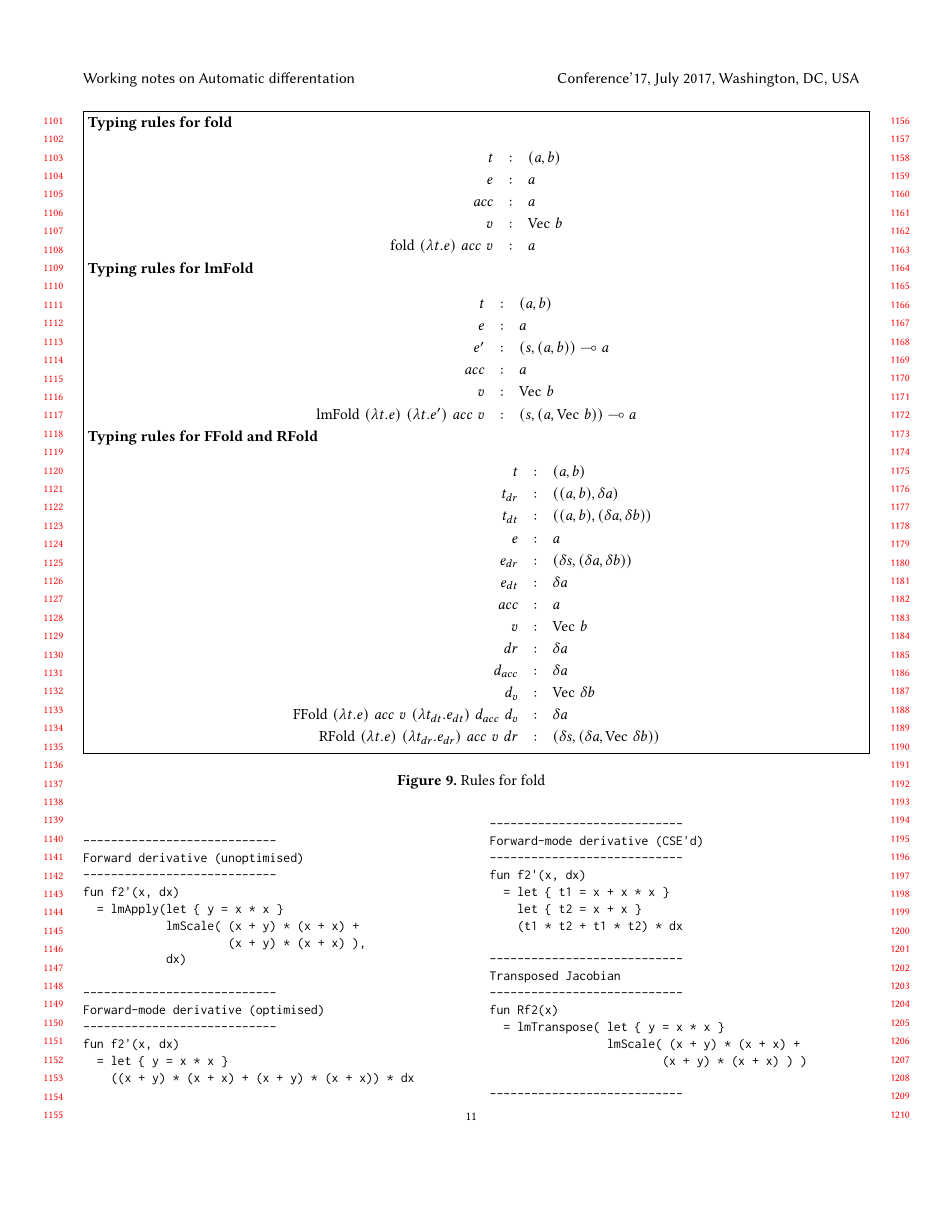
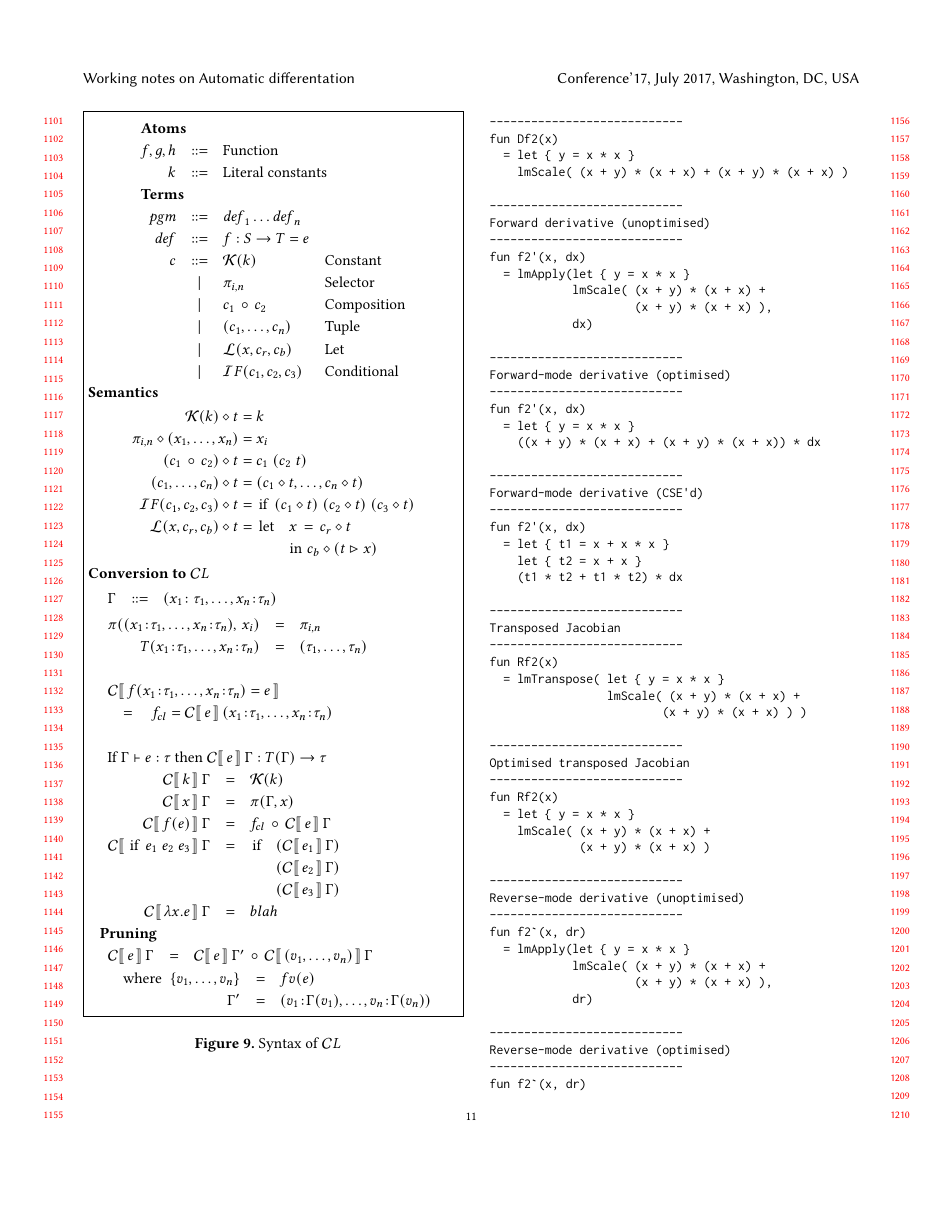
Before and after one commit to microsoft/knossos-ksc, a LaTeX paper (doc/AD.tex): page 11 of 13 before the commit and page 11 of 14 after it. Compiled offline with pdfLaTeX.

Commit message:
Start on Connalisation branch

```diff
--- a/doc/AD.tex
+++ b/doc/AD.tex
@@ -1190,6 +1201,83 @@ Notice that we can get quite a bit of optimisation by inlining $\ogradft{g}$ int
 and so on. The more inlining the better.  If we inline everything we'll elminate
 all intermediate linear maps.
 
+
+\section{Compiling through categories}
+
+
+\begin{figure}
+  \fbox{\begin{minipage}{\columnwidth}
+$$
+      \begin{array}{rcll}
+        \multicolumn{4}{l}{\mbox{\bf Atoms}} \\
+        f,g,h & ::= & \multicolumn{2}{l}{\mbox{Function}} \\
+        k & ::= & \multicolumn{2}{l}{\mbox{Literal constants}} \\
+        \multicolumn{4}{l}{\mbox{\bf Terms}} \\
+        \mathit{pgm} & ::= & \mathit{def}_1 \ldots \mathit{def}_n \\
+        \mathit{def} & ::= & f : S \to T = e \\
+        c & ::= & \ck{k} & \mbox{Constant} \\
+          & |   & \sel{i}{n} & \mbox{Selector} \\
+          & |   & c_1 \clcomp c_2  & \mbox{Composition} \\
+          & |   & (c_1,\ldots, c_n) & \mbox{Tuple} \\
+          & |   & \clet{x}{c_r}{c_b} & \mbox{Let} \\
+          & |   & \cif{c_1}{c_2}{c_3} & \mbox{Conditional}
+        \\
+      \end{array}
+$$
+\mbox{\bf Semantics}
+$$
+\begin{array}{r@{\hspace{1mm}}c@{\hspace{1mm}}l}
+   \ck{k} \capply t & = & k \\
+   \sel{i}{n}\capply (x_1, \ldots, x_n) & = & x_i \\
+   (c_1 \clcomp c_2) \capply t & = & c_1 \; (c_2 \; t) \\
+   (c_1,\ldots, c_n) \capply t & = & (c_1 \capply t,\ldots, c_n \capply t) \\
+   \cif{c_1}{c_2}{c_3}\capply t & = & \lstinline|if|\; (c_1 \capply t) \; (c_2 \capply t)\; (c_3 \capply t) \\
+   \clet{x}{c_r}{c_b} \capply t & = & \lstinline|let|\;\begin{array}[t]{l}
+   x\, = \, c_r\capply t \\
+   \lstinline{in}\; c_b \capply (t \ctupx x)
+   \end{array}
+\end{array}
+$$
+\mbox{\bf Conversion to \CatLang}
+$$
+\begin{array}{l}
+\begin{array}{rcl}
+\Gamma & ::= & (x_1\colon\tau_1, \ldots, x_n\tcolon\tau_n) \\[1mm]
+\end{array} \\
+\begin{array}{rcl}
+\pi((x_1\tcolon\tau_1,\ldots, x_n\tcolon\tau_n),\,x_i) & = & \sel{i}{n} \\
+T(x_1\tcolon\tau_1, \ldots, x_n\tcolon\tau_n) & = & (\tau_1, \ldots, \tau_n) \\
+\end{array}
+\\ \\
+\begin{array}{l}
+  \KC{f(x_1\tcolon\tau_1,\ldots,x_n\tcolon\tau_n) = e}{} \\
+  \quad = \quad \cl{f} = \KC{e}(x_1\tcolon\tau_1,\ldots,x_n\tcolon\tau_n)
+  \end{array} \\ \\
+\begin{array}{rcl}
+\multicolumn{3}{l}{\mbox{If $\Gamma \vdash e:\tau$ then $\KC{e}\Gamma : T(\Gamma) \to \tau$}} \\
+  \KC{k}{\Gamma} & = & \ck{k} \\
+  \KC{x}{\Gamma} & = & \pi(\Gamma,x) \\
+  \KC{f(e)}{\Gamma} & = & \cl{f} \clcomp \KC{e}{\Gamma} \\
+  \KC{\lstinline|if|\;e_1\;e_2\;e_3}{\Gamma} & = & \lstinline|if|\;\begin{array}[t]{l}
+      (\KC{e_1}{\Gamma}) \\ (\KC{e_2}{\Gamma}) \\ (\KC{e_3}{\Gamma}) \end{array} \\
+  \KC{\lambda x.e}{\Gamma} & = & blah
+\end{array}
+\\[1mm]
+\mbox{\bf Pruning} \\
+\begin{array}{rcl}
+  \KC{e}\Gamma & = & \KC{e}{\Gamma'} \clcomp \KC{(v_1,\ldots,v_n)}{\Gamma} \\
+  \multicolumn{3}{l}{\quad \mbox{where}
+    $\begin{array}[t]{rcl}
+        \{v_1, \ldots, v_n\} & = & fv(e) \\
+        \Gamma' & = & (v_1\tcolon\Gamma(v_1), \ldots, v_n\tcolon\Gamma(v_n))
+      \end{array}$} \\
+\end{array}
+\end{array}
+$$
+\end{minipage}}
+\caption{Syntax of \CatLang} \label{fig:cl-syntax}
+\end{figure}
+Hello
 
 \section{Implementation}
 
```
Also changed, not shown: doc/AD.pdf, doc/AD.tex (14 more changed lines).
